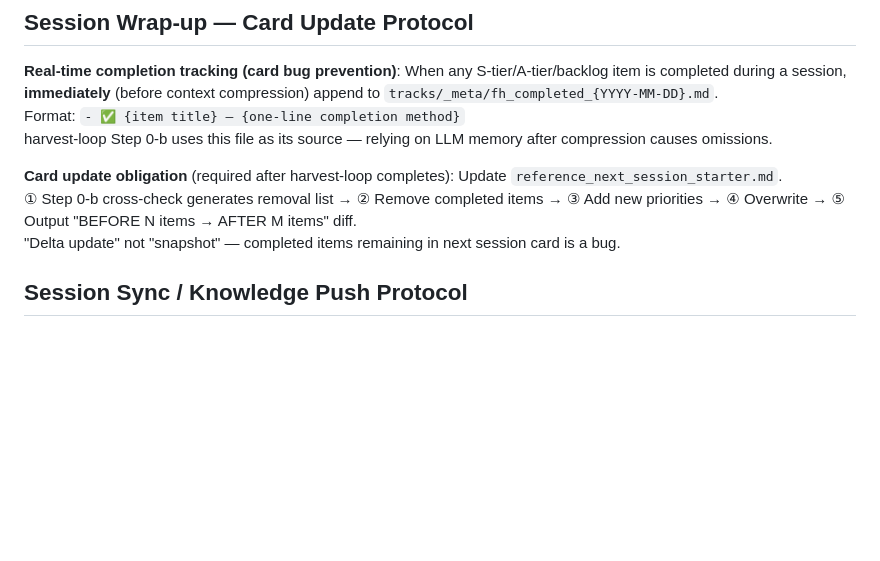
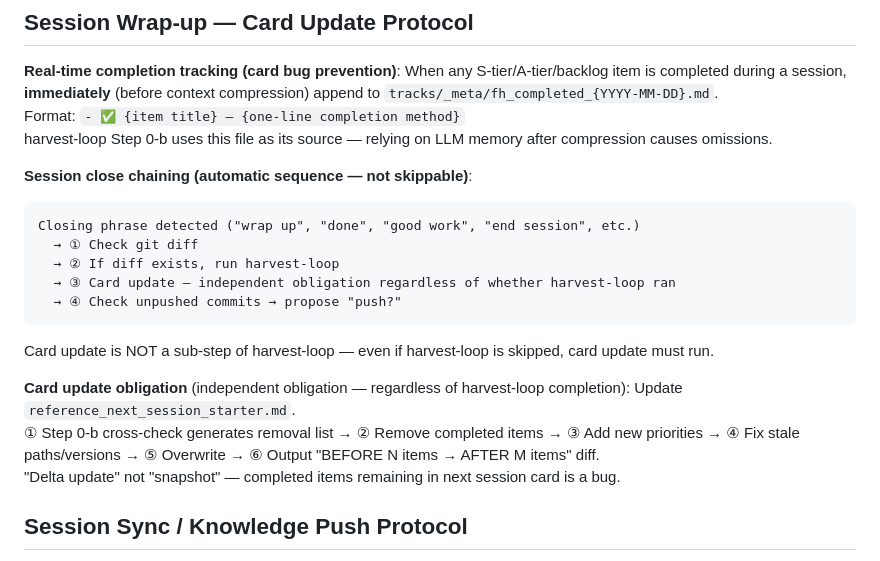
Before and after one commit to chrono-meta/forge-harness, a Markdown page: CLAUDE.md, the part around the change. Rendered like a GitHub page; blank space fills up the shorter version.

Commit message:
fix: session close card update chain — independent of harvest-loop
Card update was implicitly coupled to harvest-loop completion, causing
reference_next_session_starter.md to be skipped when harvest-loop was not run.
Made card update an independent obligation in the closing sequence.

Co-Authored-By: Claude Sonnet 4.6 <noreply@anthropic.com>

````diff
--- a/CLAUDE.md
+++ b/CLAUDE.md
@@ -421,8 +421,18 @@ Do not scan session files one by one sequentially.
 Format: `- ✅ {item title} — {one-line completion method}`
 harvest-loop Step 0-b uses this file as its source — relying on LLM memory after compression causes omissions.
 
-**Card update obligation** (required after harvest-loop completes): Update `reference_next_session_starter.md`.
-① Step 0-b cross-check generates removal list → ② Remove completed items → ③ Add new priorities → ④ Overwrite → ⑤ Output "BEFORE N items → AFTER M items" diff.
+**Session close chaining (automatic sequence — not skippable)**:
+```
+Closing phrase detected ("wrap up", "done", "good work", "end session", etc.)
+  → ① Check git diff
+  → ② If diff exists, run harvest-loop
+  → ③ Card update — independent obligation regardless of whether harvest-loop ran
+  → ④ Check unpushed commits → propose "push?"
+```
+Card update is NOT a sub-step of harvest-loop — even if harvest-loop is skipped, card update must run.
+
+**Card update obligation** (independent obligation — regardless of harvest-loop completion): Update `reference_next_session_starter.md`.
+① Step 0-b cross-check generates removal list → ② Remove completed items → ③ Add new priorities → ④ Fix stale paths/versions → ⑤ Overwrite → ⑥ Output "BEFORE N items → AFTER M items" diff.
 "Delta update" not "snapshot" — completed items remaining in next session card is a bug.
 
 ## Session Sync / Knowledge Push Protocol
````
